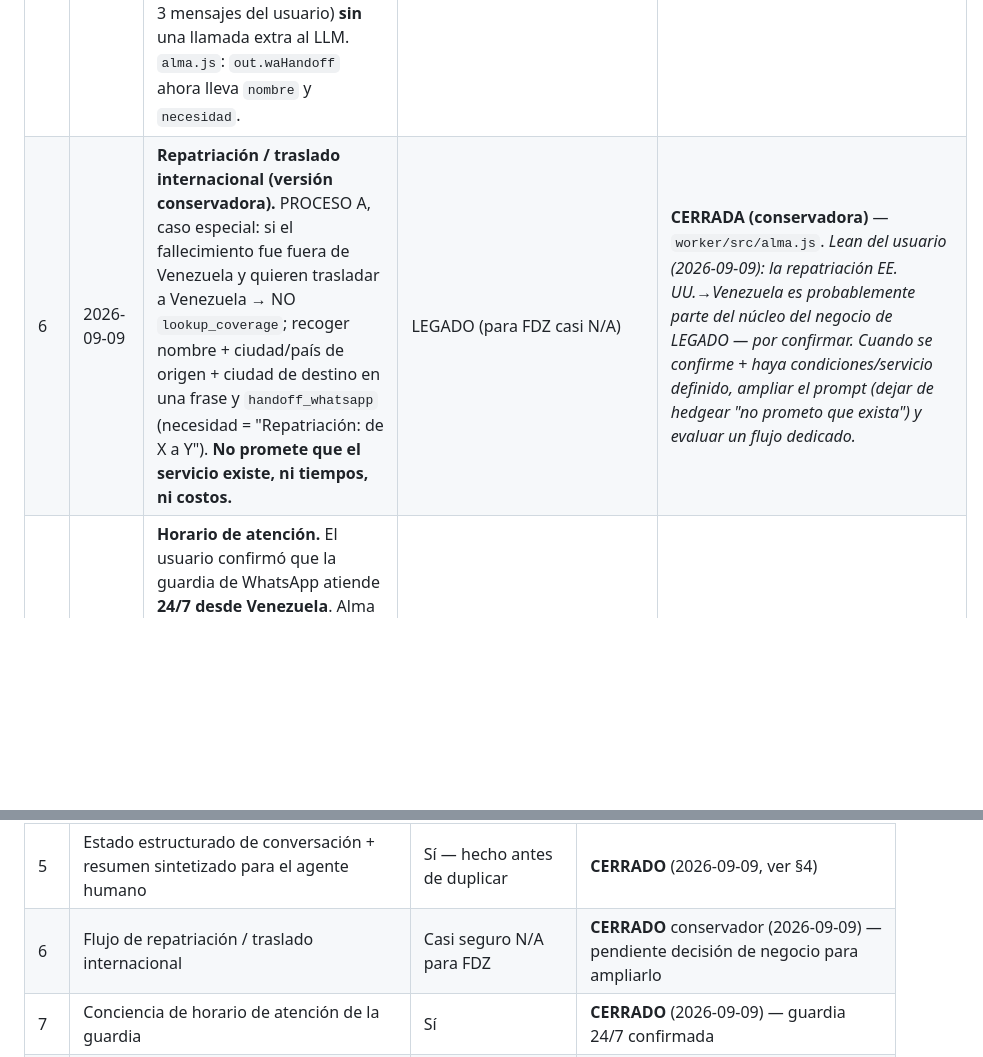
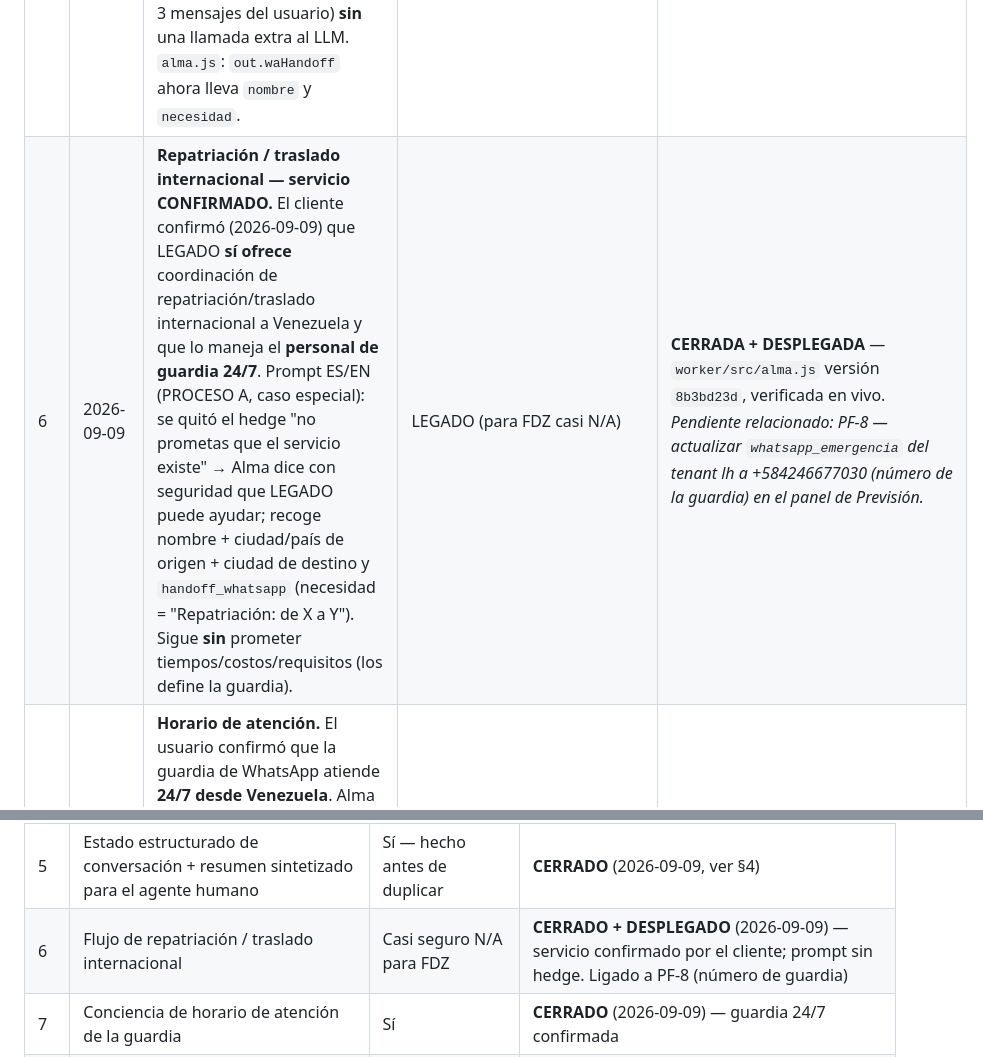
Before and after one commit to estebanjvasquez/legado-holding, a Markdown page: docs/plan-bot-alma-funeraria-del-zulia.md, 2 parts joined by grey strips. Drawn GitHub-style; blank space fills up the shorter version.

Commit message:
docs(plan-fdz): repatriación confirmada y desplegada (worker 8b3bd23d); ligada a PF-8
Co-Authored-By: Claude Sonnet 5 <noreply@anthropic.com>

```diff
--- a/docs/plan-bot-alma-funeraria-del-zulia.md
+++ b/docs/plan-bot-alma-funeraria-del-zulia.md
@@ -116,7 +116,7 @@ funeraria en su zona.
 | 3 | 2026-09-09 | **Ruta de queja / reclamo — PROCESO E.** Nueva categoría (E) en FASE 0 (insatisfacción / demora / cobro no reconocido / mal trato; no es urgencia funeraria ni consulta neutra). Conducta: reconocer en una frase sin discutir ni minimizar ni culpar; **nunca** prometer soluciones, reembolsos, compensaciones ni plazos; no diagnosticar ni pedir datos de pago; derivar a asesor por `handoff_whatsapp` (necesidad = "Reclamo: …") si quiere contacto ahora, o dar el correo (`info@legadoholding.com`) si prefiere no hablar ahora; si hay urgencia funeraria mezclada, esa parte va primero como PROCESO B. Nueva REGLA DURA. `GUIA` §7 alineada. | Ambos (FDZ: cambiar el correo de contacto y "LEGADO") | **CERRADA** — `worker/src/alma.js` (ES+EN) + `docs/GUIA_INTERACCION_BOT_LEGADO.md` §7 (sin deploy) |
 | 4 | 2026-09-09 | **Consentimiento de contacto — ask estándar + registro.** PROCESO C: antes de `create_lead`, Alma pide consentimiento con una frase fija ("¿Te parece si tomo tus datos para que un asesor de LEGADO te contacte? Los usaríamos solo para eso.") y espera un "sí" explícito. `chat.js` graba `lead_consent: "in_chat"` + `lead_consent_at` en `chat_sessions.metadata` al crear el prospecto. | Ambos | **CERRADA** — `worker/src/alma.js` + `worker/src/chat.js` (sin deploy). *Futuro:* estampar la versión de la política de privacidad — pedido a Previsión. |
 | 5 | 2026-09-09 | **Estado estructurado de conversación + resumen de handoff.** `chat.js` acumula en `chat_sessions.metadata` (merge sobre lo previo, ya no se pisa cada turno): `turn_count`, `last_user_message`, `lang`, `last_activity_at`, cobertura, `handoff_done`/`handoff_at`, `lead_done`/`lead_at`, `lead_consent*`, `ref_code`/`canal_origen`. Cuando hay derivación por WhatsApp arma `handoff_summary` (texto para la guardia: prioridad, idioma, nombre, necesidad, cobertura, vendedor, últimos 3 mensajes del usuario) **sin** una llamada extra al LLM. `alma.js`: `out.waHandoff` ahora lleva `nombre` y `necesidad`. | Ambos — **base para el panel de sesiones de FDZ** | **CERRADA** — `worker/src/alma.js` + `worker/src/chat.js` (sin deploy). *Futuro:* versión del resumen sintetizada por LLM; visor en el panel. |
-| 6 | 2026-09-09 | **Repatriación / traslado internacional (versión conservadora).** PROCESO A, caso especial: si el fallecimiento fue fuera de Venezuela y quieren trasladar a Venezuela → NO `lookup_coverage`; recoger nombre + ciudad/país de origen + ciudad de destino en una frase y `handoff_whatsapp` (necesidad = "Repatriación: de X a Y"). **No promete que el servicio existe, ni tiempos, ni costos.** | LEGADO (para FDZ casi N/A) | **CERRADA (conservadora)** — `worker/src/alma.js`. *Lean del usuario (2026-09-09): la repatriación EE. UU.→Venezuela es probablemente parte del núcleo del negocio de LEGADO — por confirmar. Cuando se confirme + haya condiciones/servicio definido, ampliar el prompt (dejar de hedgear "no prometo que exista") y evaluar un flujo dedicado.* |
+| 6 | 2026-09-09 | **Repatriación / traslado internacional — servicio CONFIRMADO.** El cliente confirmó (2026-09-09) que LEGADO **sí ofrece** coordinación de repatriación/traslado internacional a Venezuela y que lo maneja el **personal de guardia 24/7**. Prompt ES/EN (PROCESO A, caso especial): se quitó el hedge "no prometas que el servicio existe" → Alma dice con seguridad que LEGADO puede ayudar; recoge nombre + ciudad/país de origen + ciudad de destino y `handoff_whatsapp` (necesidad = "Repatriación: de X a Y"). Sigue **sin** prometer tiempos/costos/requisitos (los define la guardia). | LEGADO (para FDZ casi N/A) | **CERRADA + DESPLEGADA** — `worker/src/alma.js` versión `8b3bd23d`, verificada en vivo. *Pendiente relacionado: PF-8 — actualizar `whatsapp_emergencia` del tenant lh a +584246677030 (número de la guardia) en el panel de Previsión.* |
 | 7 | 2026-09-09 | **Horario de atención.** El usuario confirmó que la guardia de WhatsApp atiende **24/7 desde Venezuela**. Alma puede decirlo al derivar una urgencia; para el contacto de un asesor por un prospecto (no urgente) **no** compromete horario ni plazo ("un asesor te contactará", sin "mañana"/"en 24h"). | Ambos (confirmar guardia 24/7 de FDZ) | **CERRADA** — `worker/src/alma.js` (TONE, PROCESO C). |
 | 8 | 2026-09-09 | **Idempotencia de `handoff_whatsapp` / `create_lead` dentro de una llamada a `runAlma`.** Si el modelo emite la tool dos veces (mismo hop o posterior), la 2ª no vuelve a pegarle a la API ni crea otro stub de atribución: devuelve `{ok:true, already_done:true}` y el prompt le dice al modelo que no repita, solo confirme. REGLA DURA nueva reforzando lo mismo a nivel de instrucción. | Ambos | **CERRADA** — `worker/src/alma.js`. *No cubre* doble-fire entre requests distintos (menos probable; se puede añadir pasando `prevMeta` a `runAlma`). |
 | 9 | 2026-09-09 | **Idioma.** TONE (ES+EN): "detecta el idioma del ÚLTIMO mensaje del usuario y respóndele en ese idioma; ES por defecto; si mezcla/ambiguo, sigue en ES y ofrece cambiar a EN". El `system_prompt` sigue eligiéndose por el parámetro `lang` del frontend, pero el modelo ya tiene instrucción explícita de responder en el idioma del usuario. | LEGADO (si FDZ es ES-only, se simplifica) | **CERRADA** — `worker/src/alma.js`. |
@@ -166,7 +166,7 @@ vs. la implementación actual de Alma). Orden acordado:
 | 3 | Ruta de queja / reclamo (PROCESO E) — la `GUIA` §7 ya la pide | Sí | **CERRADO** (2026-09-09, ver §4) |
 | 4 | Registro explícito del consentimiento de contacto (compliance) | Sí | **CERRADO** (2026-09-09, ver §4) |
 | 5 | Estado estructurado de conversación + resumen sintetizado para el agente humano | Sí — hecho antes de duplicar | **CERRADO** (2026-09-09, ver §4) |
-| 6 | Flujo de repatriación / traslado internacional | Casi seguro N/A para FDZ | **CERRADO** conservador (2026-09-09) — pendiente decisión de negocio para ampliarlo |
+| 6 | Flujo de repatriación / traslado internacional | Casi seguro N/A para FDZ | **CERRADO + DESPLEGADO** (2026-09-09) — servicio confirmado por el cliente; prompt sin hedge. Ligado a PF-8 (número de guardia) |
 | 7 | Conciencia de horario de atención de la guardia | Sí | **CERRADO** (2026-09-09) — guardia 24/7 confirmada |
 | 8 | Idempotencia por mensaje en `create_lead` / `handoff_whatsapp` | Sí | **CERRADO** (2026-09-09, dentro de una llamada) |
 | 9 | Detección de idioma dentro de la conversación | Depende (si FDZ es ES-only, menor) | **CERRADO** (2026-09-09) |
```
